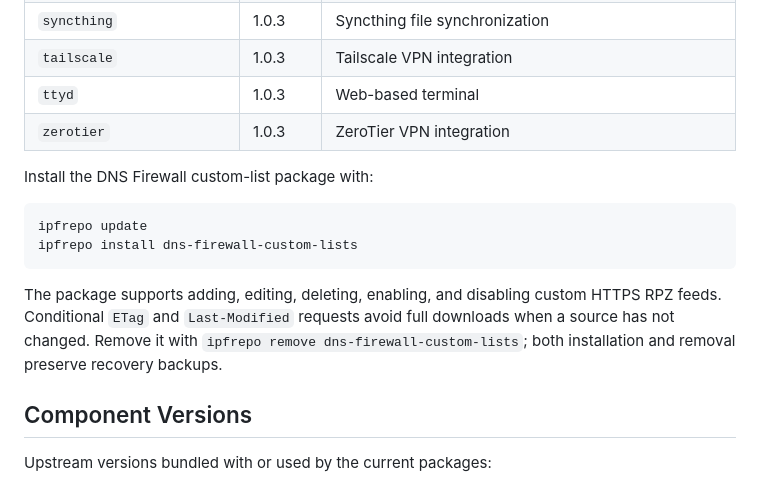
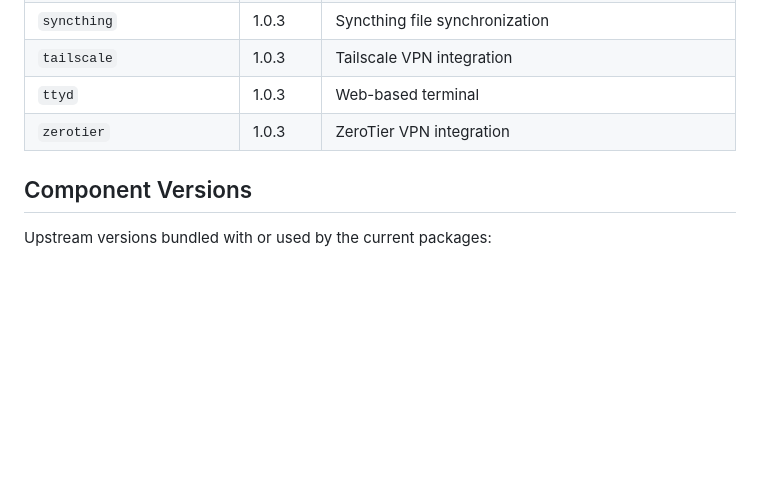
Before and after one commit to Opnwall/IPFire-repo, a Markdown page: README.US.md, the part around the change. Drawn GitHub-style; blank space fills up the shorter version.

````diff
--- a/README.US.md
+++ b/README.US.md
@@ -71,15 +71,6 @@ ipfrepo upgrade                    # Upgrade installed packages
 | `ttyd` | 1.0.3 | Web-based terminal |
 | `zerotier` | 1.0.3 | ZeroTier VPN integration |
 
-Install the DNS Firewall custom-list package with:
-
-```bash
-ipfrepo update
-ipfrepo install dns-firewall-custom-lists
-```
-
-The package supports adding, editing, deleting, enabling, and disabling custom HTTPS RPZ feeds. Conditional `ETag` and `Last-Modified` requests avoid full downloads when a source has not changed. Remove it with `ipfrepo remove dns-firewall-custom-lists`; both installation and removal preserve recovery backups.
-
 ## Component Versions
 
 Upstream versions bundled with or used by the current packages:
````
